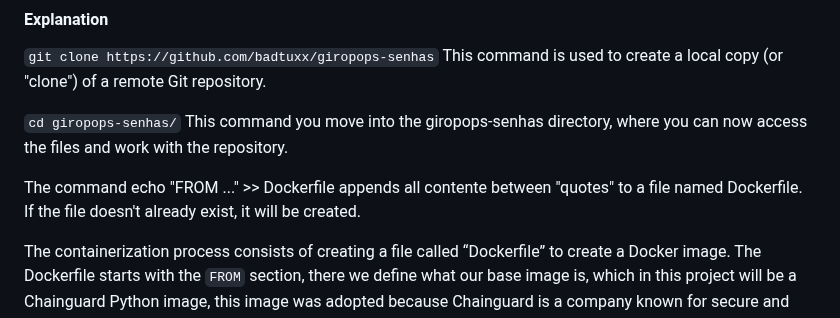
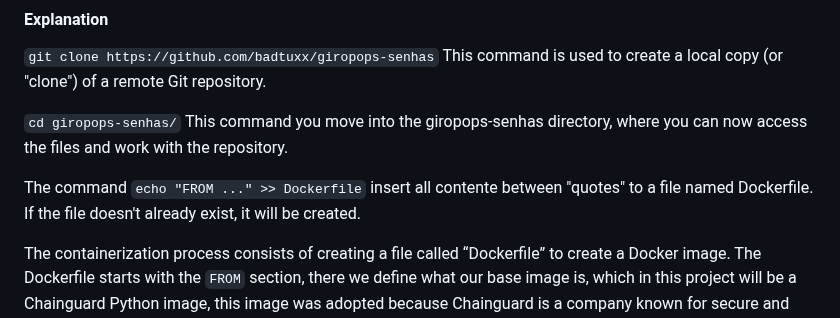
Before and after one commit to lucas-92/LINUXtips-PICK, a Markdown page: docs/1. Containerization with Docker.md, the part around the change. Rendered like a GitHub page.

````diff
--- a/docs/1. Containerization with Docker.md
+++ b/docs/1. Containerization with Docker.md
@@ -28,7 +28,7 @@ docker push den7ee/giropops-senhas
 
 `cd giropops-senhas/` This command you move into the giropops-senhas directory, where you can now access the files and work with the repository.
 
-The command echo "FROM ..." >> Dockerfile appends all contente between "quotes" to a file named Dockerfile. If the file doesn't already exist, it will be created.
+The command `echo "FROM ..." >> Dockerfile` insert all contente between "quotes" to a file named Dockerfile. If the file doesn't already exist, it will be created.
 
 The containerization process consists of creating a file called “Dockerfile” to create a Docker image. The Dockerfile starts with the ```FROM``` section, there we define what our base image is, which in this project will be a Chainguard Python image, this image was adopted because Chainguard is a company known for secure and minimal container images.
 `
````
